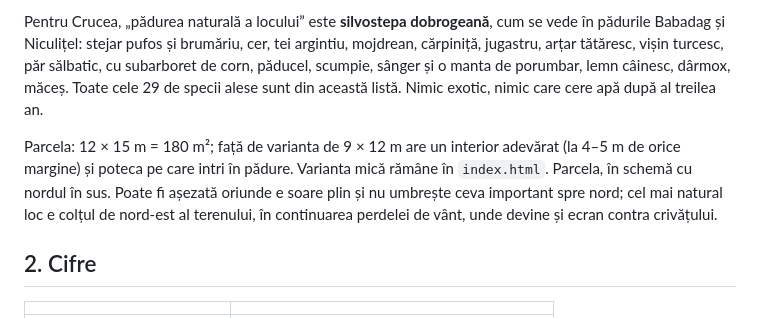
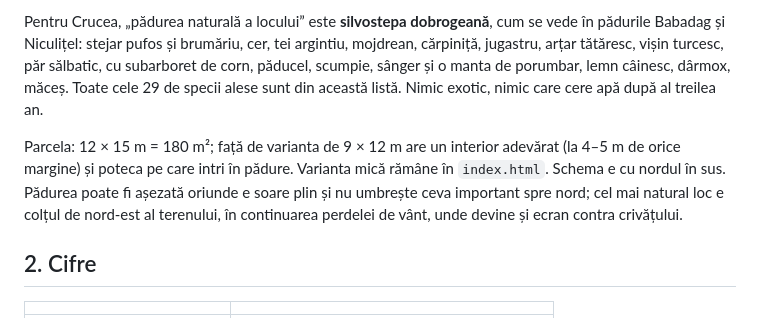
Before and after one commit to schmicky/crucea, a Markdown page: miyawaki/plan-miyawaki-12x15.md, the part around the change. Drawn GitHub-style.

Commit message:
Revin la formularea documentului 12×15 schimbată accidental la regenerare
Co-Authored-By: Claude Fable 5.1 <noreply@anthropic.com>
Claude-Session: https://claude.ai/code/session_017cfyCLE359cmg5Q5QJewA2

```diff
--- a/miyawaki/plan-miyawaki-12x15.md
+++ b/miyawaki/plan-miyawaki-12x15.md
@@ -8,7 +8,7 @@ Metoda Miyawaki plantează, pe sol pregătit adânc, **puieți mici din speciile
 
 Pentru Crucea, „pădurea naturală a locului” este **silvostepa dobrogeană**, cum se vede în pădurile Babadag și Niculițel: stejar pufos și brumăriu, cer, tei argintiu, mojdrean, cărpiniță, jugastru, arțar tătăresc, vișin turcesc, păr sălbatic, cu subarboret de corn, păducel, scumpie, sânger și o manta de porumbar, lemn câinesc, dârmox, măceș. Toate cele 29 de specii alese sunt din această listă. Nimic exotic, nimic care cere apă după al treilea an.
 
-Parcela: 12 × 15 m = 180 m²; față de varianta de 9 × 12 m are un interior adevărat (la 4–5 m de orice margine) și poteca pe care intri în pădure. Varianta mică rămâne în `index.html`. Parcela, în schemă cu nordul în sus. Poate fi așezată oriunde e soare plin și nu umbrește ceva important spre nord; cel mai natural loc e colțul de nord-est al terenului, în continuarea perdelei de vânt, unde devine și ecran contra crivățului.
+Parcela: 12 × 15 m = 180 m²; față de varianta de 9 × 12 m are un interior adevărat (la 4–5 m de orice margine) și poteca pe care intri în pădure. Varianta mică rămâne în `index.html`. Schema e cu nordul în sus. Pădurea poate fi așezată oriunde e soare plin și nu umbrește ceva important spre nord; cel mai natural loc e colțul de nord-est al terenului, în continuarea perdelei de vânt, unde devine și ecran contra crivățului.
 
 ## 2. Cifre
 
```
